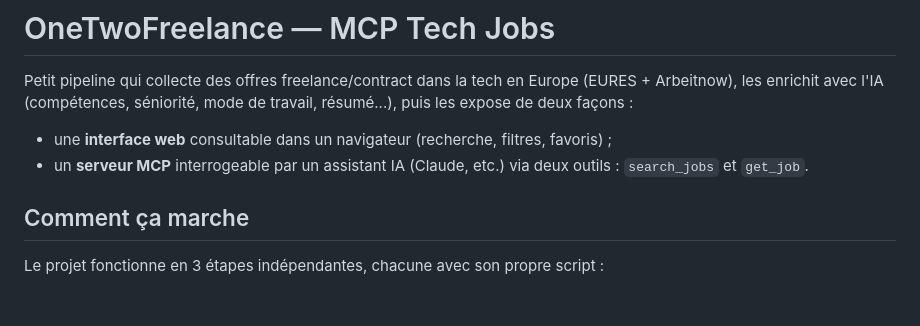
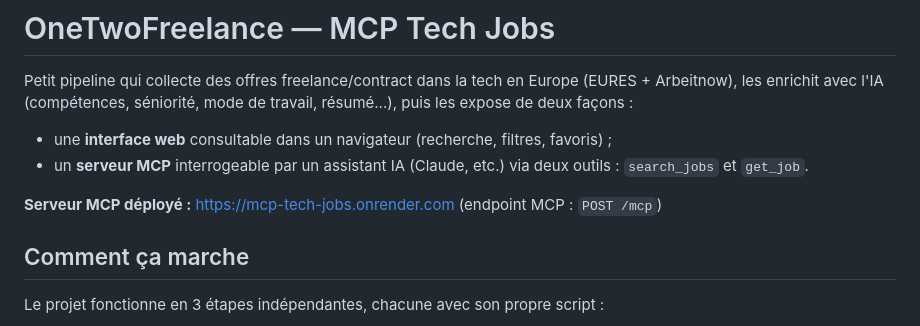
Before and after one commit to Yass-Devv/mcp-tech-jobs, a Markdown page: README.md, the part around the change. Drawn GitHub-style; blank space fills up the shorter version.

Commit message:
docs: add link to deployed MCP server

```diff
--- a/README.md
+++ b/README.md
@@ -4,6 +4,8 @@ Petit pipeline qui collecte des offres freelance/contract dans la tech en Europe
 
 - une **interface web** consultable dans un navigateur (recherche, filtres, favoris) ;
 - un **serveur MCP** interrogeable par un assistant IA (Claude, etc.) via deux outils : `search_jobs` et `get_job`.
+
+**Serveur MCP déployé :** https://mcp-tech-jobs.onrender.com (endpoint MCP : `POST /mcp`)
 
 ## Comment ça marche
 
```
